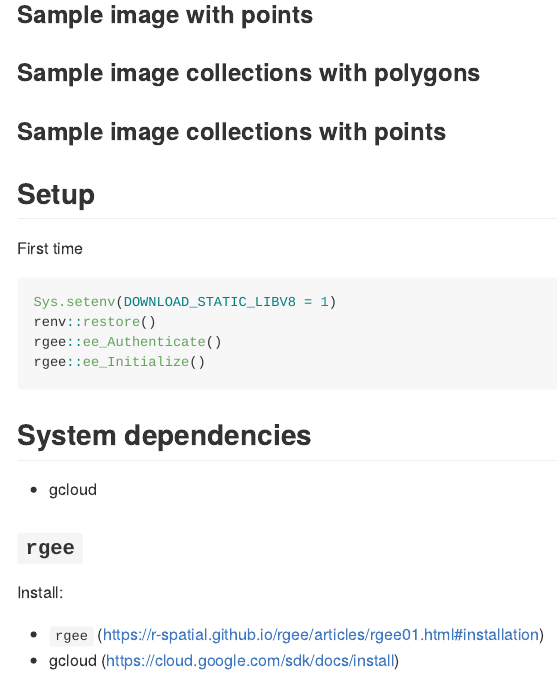
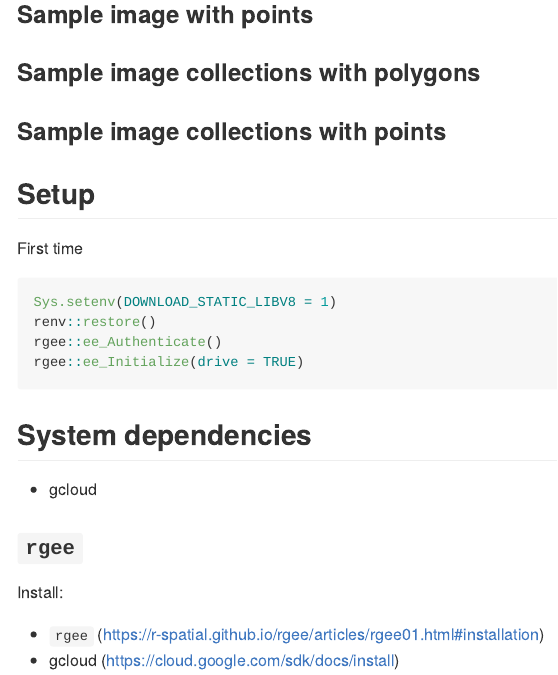
Before and after one commit to robitalec/targets-rgee-extract, an R Markdown document (README.Rmd): the page in a window 1100 px wide, from 460 px down. Rendered offline with R 4.5, knitr and Pandoc, with nearby package versions; some code elsewhere in the file could not run offline.

Commit message:
initialize with drive

````diff
--- a/README.Rmd
+++ b/README.Rmd
@@ -40,7 +40,7 @@
 Sys.setenv(DOWNLOAD_STATIC_LIBV8 = 1)
 renv::restore()
 rgee::ee_Authenticate()
-rgee::ee_Initialize()
+rgee::ee_Initialize(drive = TRUE)
 ```
 
 ## System dependencies
````
